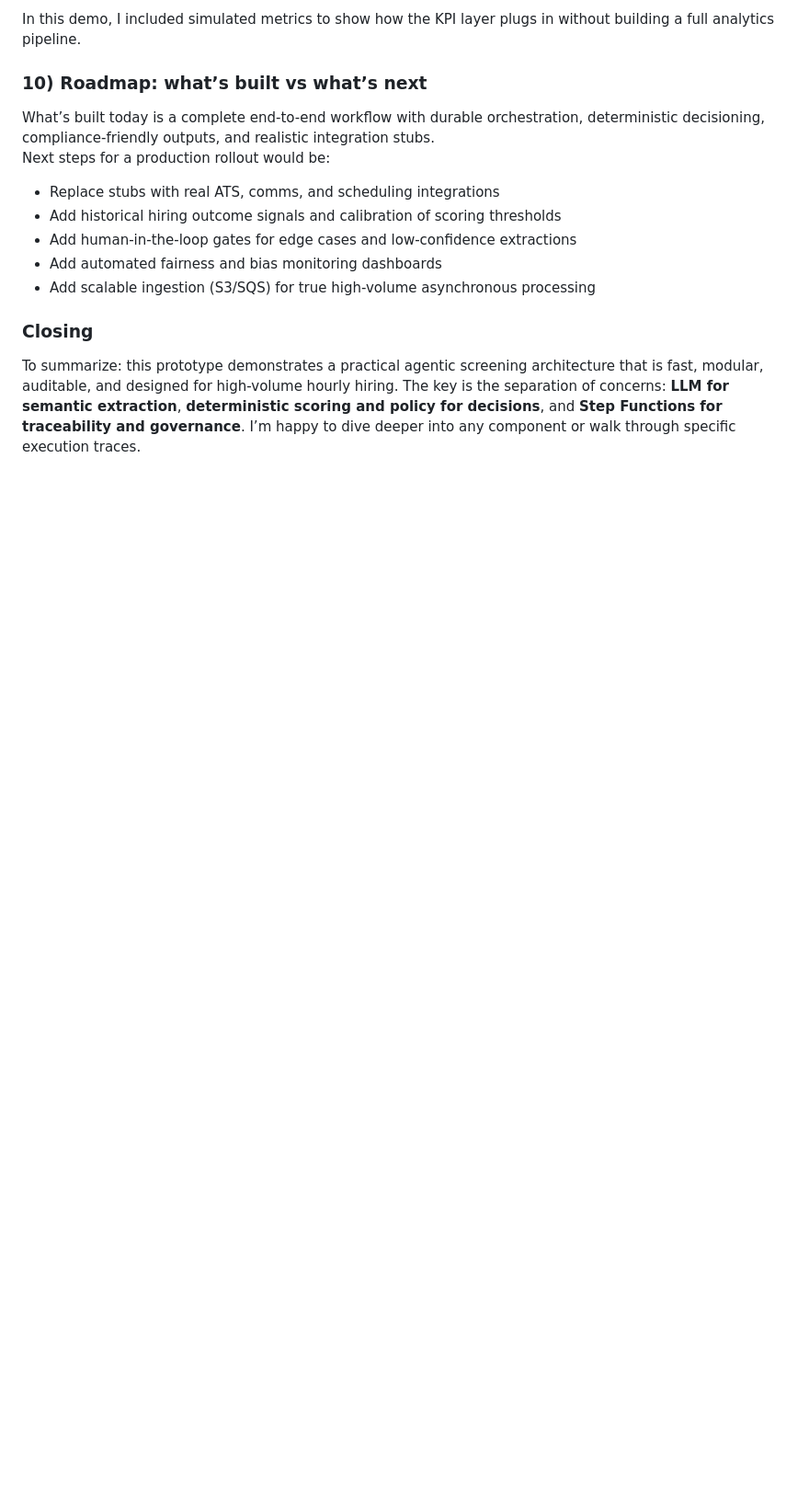
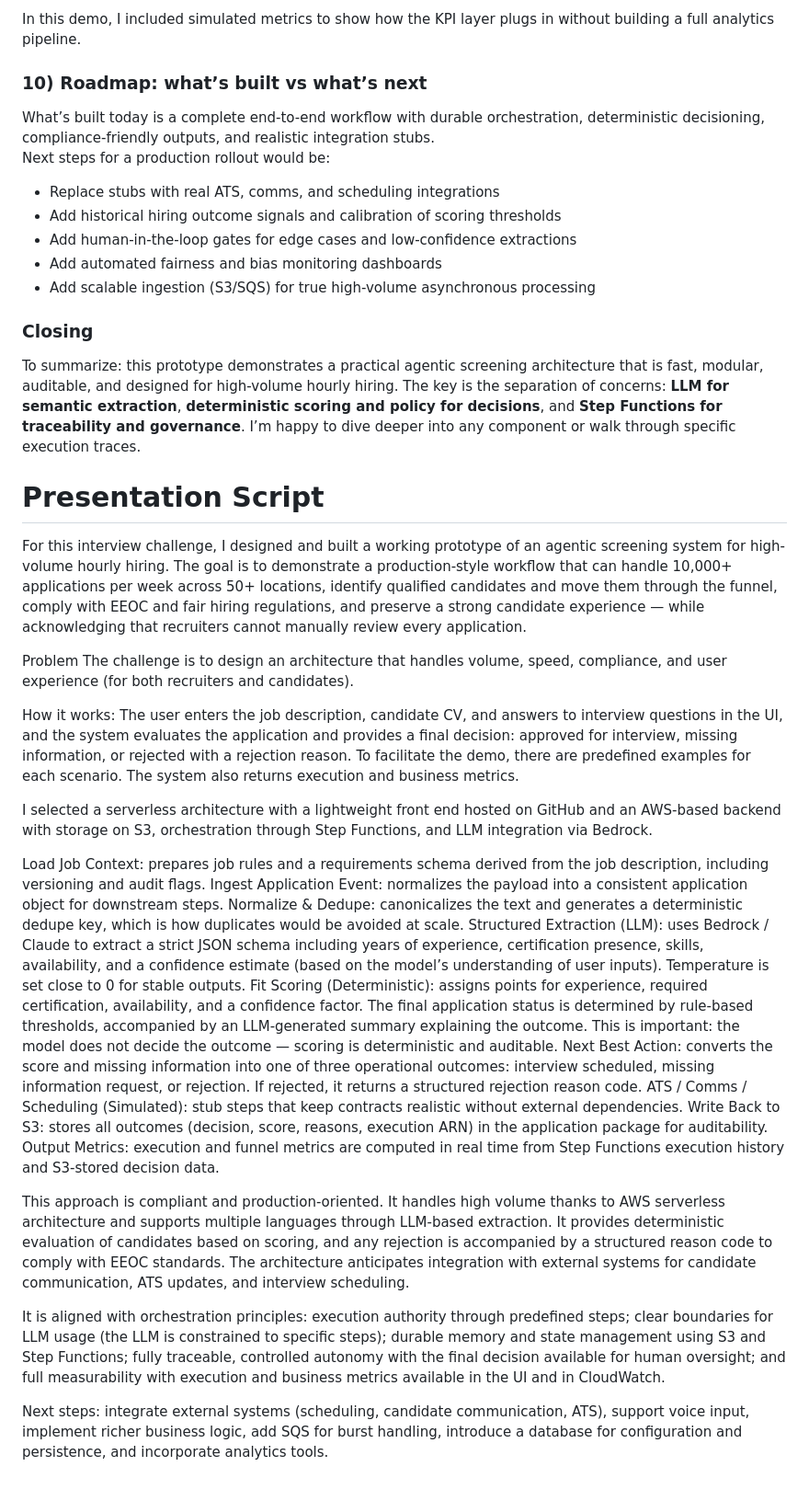
Before and after one commit to JuliaBaucher/AgenticScreeningMetricsDemo, a Markdown page: README.md, the part around the change. Shown at 92% size. Rendered like a GitHub page; blank space fills up the shorter version.

```diff
--- a/README.md
+++ b/README.md
@@ -623,3 +623,30 @@ Next steps for a production rollout would be:
 
 ### Closing
 To summarize: this prototype demonstrates a practical agentic screening architecture that is fast, modular, auditable, and designed for high-volume hourly hiring. The key is the separation of concerns: **LLM for semantic extraction**, **deterministic scoring and policy for decisions**, and **Step Functions for traceability and governance**. I’m happy to dive deeper into any component or walk through specific execution traces.
+
+# Presentation Script
+For this interview challenge, I designed and built a working prototype of an agentic screening system for high-volume hourly hiring. The goal is to demonstrate a production-style workflow that can handle 10,000+ applications per week across 50+ locations, identify qualified candidates and move them through the funnel, comply with EEOC and fair hiring regulations, and preserve a strong candidate experience — while acknowledging that recruiters cannot manually review every application.
+
+Problem
+The challenge is to design an architecture that handles volume, speed, compliance, and user experience (for both recruiters and candidates).
+
+How it works:
+The user enters the job description, candidate CV, and answers to interview questions in the UI, and the system evaluates the application and provides a final decision: approved for interview, missing information, or rejected with a rejection reason. To facilitate the demo, there are predefined examples for each scenario. The system also returns execution and business metrics.
+
+I selected a serverless architecture with a lightweight front end hosted on GitHub and an AWS-based backend with storage on S3, orchestration through Step Functions, and LLM integration via Bedrock.
+
+Load Job Context: prepares job rules and a requirements schema derived from the job description, including versioning and audit flags.
+Ingest Application Event: normalizes the payload into a consistent application object for downstream steps.
+Normalize & Dedupe: canonicalizes the text and generates a deterministic dedupe key, which is how duplicates would be avoided at scale.
+Structured Extraction (LLM): uses Bedrock / Claude to extract a strict JSON schema including years of experience, certification presence, skills, availability, and a confidence estimate (based on the model’s understanding of user inputs). Temperature is set close to 0 for stable outputs.
+Fit Scoring (Deterministic): assigns points for experience, required certification, availability, and a confidence factor. The final application status is determined by rule-based thresholds, accompanied by an LLM-generated summary explaining the outcome. This is important: the model does not decide the outcome — scoring is deterministic and auditable.
+Next Best Action: converts the score and missing information into one of three operational outcomes: interview scheduled, missing information request, or rejection. If rejected, it returns a structured rejection reason code.
+ATS / Comms / Scheduling (Simulated): stub steps that keep contracts realistic without external dependencies.
+Write Back to S3: stores all outcomes (decision, score, reasons, execution ARN) in the application package for auditability.
+Output Metrics: execution and funnel metrics are computed in real time from Step Functions execution history and S3-stored decision data.
+
+This approach is compliant and production-oriented. It handles high volume thanks to AWS serverless architecture and supports multiple languages through LLM-based extraction. It provides deterministic evaluation of candidates based on scoring, and any rejection is accompanied by a structured reason code to comply with EEOC standards. The architecture anticipates integration with external systems for candidate communication, ATS updates, and interview scheduling.
+
+It is aligned with orchestration principles: execution authority through predefined steps; clear boundaries for LLM usage (the LLM is constrained to specific steps); durable memory and state management using S3 and Step Functions; fully traceable, controlled autonomy with the final decision available for human oversight; and full measurability with execution and business metrics available in the UI and in CloudWatch.
+
+Next steps: integrate external systems (scheduling, candidate communication, ATS), support voice input, implement richer business logic, add SQS for burst handling, introduce a database for configuration and persistence, and incorporate analytics tools.
```
